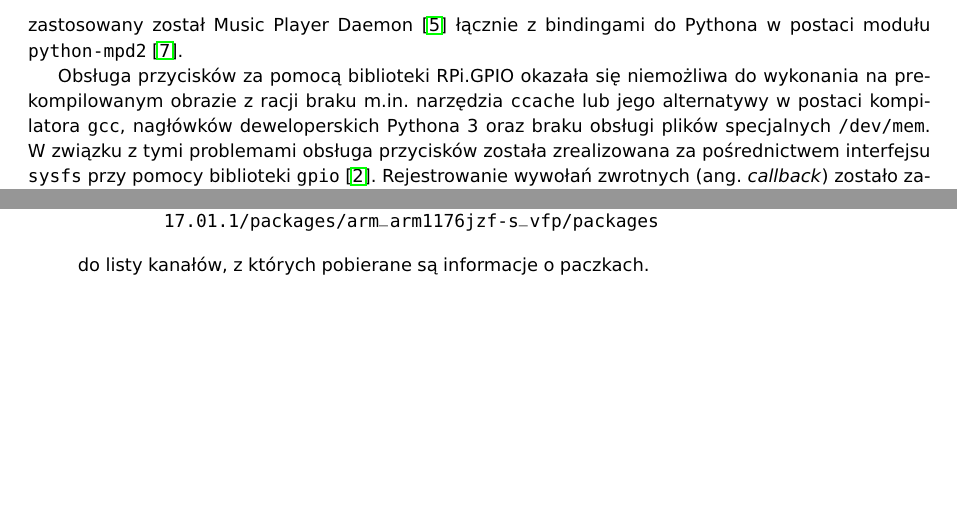
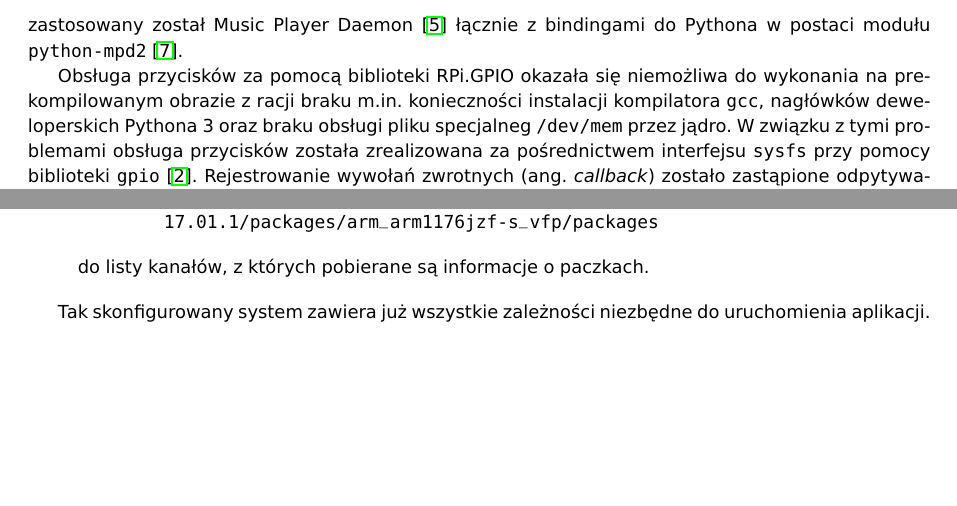
Before and after one commit to bdach/lines, a LaTeX document (lab5/protocol/protocol.tex): two parts of page 2 of 3, joined at a grey line, cut so that both start at the same text, the shorter picture padded with empty space. Compiled offline with pdfLaTeX.

Commit message:
Protocol fix

```diff
--- a/lab5/protocol/protocol.tex
+++ b/lab5/protocol/protocol.tex
@@ -122,9 +122,9 @@ zastosowany został Music Player Daemon \cite{mpd} łącznie z bindingami do Pyt
 modułu \texttt{python-mpd2} \cite{python-mpd2}.
 
 Obsługa przycisków za pomocą biblioteki RPi.GPIO okazała się niemożliwa do wykonania
-na prekompilowanym obrazie z racji braku m.in. narzędzia \texttt{ccache} lub jego alternatywy
-w postaci kompilatora \texttt{gcc}, nagłówków deweloperskich Pythona 3 oraz braku obsługi plików
-specjalnych \texttt{/dev/mem}. W związku z tymi problemami obsługa przycisków została zrealizowana
+na prekompilowanym obrazie z racji braku m.in. konieczności instalacji
+kompilatora \texttt{gcc}, nagłówków deweloperskich Pythona 3 oraz braku obsługi pliku specjalneg
+\texttt{/dev/mem} przez jądro. W związku z tymi problemami obsługa przycisków została zrealizowana
 za pośrednictwem interfejsu \texttt{sysfs} przy pomocy biblioteki \texttt{gpio} \cite{gpio}.
 Rejestrowanie wywołań zwrotnych (ang. \emph{callback}) zostało zastąpione odpytywaniem stanu
 odpowiednich wyprowadzeń co 100 ms na osobnym wątku.
@@ -174,6 +174,8 @@ src/gz release-packages
 		do listy kanałów, z których pobierane są informacje o paczkach.
 \end{enumerate}
 
+Tak skonfigurowany system zawiera już wszystkie zależności niezbędne do uruchomienia aplikacji.
+
 \begin{thebibliography}{9}
 
 	\bibitem{flask}
```
